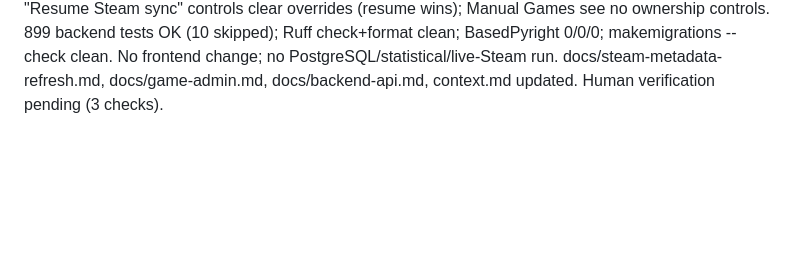
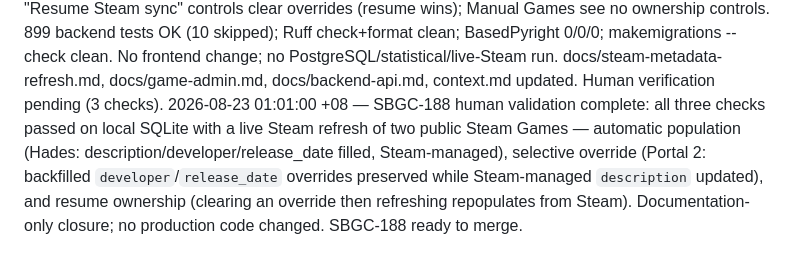
Before and after one commit to ammariskandar/skill-based-games-classification, a Markdown page: agenticoutput.md, the part around the change. Rendered like a GitHub page; blank space fills up the shorter version.

```diff
--- a/agenticoutput.md
+++ b/agenticoutput.md
@@ -103,3 +103,4 @@
 2026-08-22 22:45:00 +08 — SBGC-184 correction pass (layered Steam Hero + Capsule): replaced header-first upscaling with a Steam Library Hero background + Library Capsule foreground (Library Logo intentionally unused). Backend added `Game.library_hero_url`/`library_capsule_url` (games.0009) derived from the App ID for base Games only (empty for Manual/non-game) via `games/services/steam/library_assets.py`, wired through import + refresh, exposed as nullable public DTO fields, and shown read-only in Admin. Frontend made GameImage.astro render the Hero/Capsule/header fallback ladder and made the enhancer role-aware (`library-capsule` density rule = renderedCssSize × DPR × 1.25 headroom; `header`/`manual-primary` keep width<800; cache key includes role; Capsule crossfades). Backend neighborhood 459 + 273 tests OK; Ruff + BasedPyright clean. Frontend 159 tests OK; astro check && build, lint, format clean. docs/frontend-architecture.md, docs/steam-images.md, docs/backend-api.md, context.md updated. Human verification pending (4 checks).
 2026-08-23 00:04:00 +08 — SBGC-184 final layout scaffold (visualization slot): finalized the Steam foreground as one centered group — portrait Library Capsule (left) + reserved square classification-visualization slot (right, `data-classification-visualization`). Slot shares the Capsule's flex-group height and is 1/1 (wider than the Capsule); empty + `hidden` in production (dev shows a dashed scaffold), stacked on narrow screens. No radar/D3/SVG/tooltips/fake data. Extracted layout decision into `src/lib/game-image-layout.ts` (resolveGameImageLayout + aspect-ratio constants) with 10 focused tests; Manual/Steam fallback/WebSR/SEO/classification untouched. Frontend 169 tests OK; astro check && build, lint, format, git diff --check clean. No backend change. Human visual check pending.
 2026-08-23 00:53:00 +08 — Implemented SBGC-188 (populate editable Steam game metadata): Steam now populates `description`/`developer`/`release_date` via one normalized pipeline (`games/services/steam/normalization.py` → adapter → candidate → shared persistence). Added `Game.description` (renamed from `manual_description`; games.0010) + three independent override flags (games.0010) with an offline backfill (games.0011). Import writes all three (flags False); refresh honours each flag independently and preserves on absent upstream (never erases good metadata); blank override is authoritative via the flag. `_apply_steam_owned_updates` → `_apply_steam_metadata` remains the single shared mapper for import/refresh; Admin action/HTTP/scheduler all route through `SteamGameRefreshService`. Admin `save_model` auto-detects per-field changes (override) and per-field "Resume Steam sync" controls clear overrides (resume wins); Manual Games see no ownership controls. 899 backend tests OK (10 skipped); Ruff check+format clean; BasedPyright 0/0/0; makemigrations --check clean. No frontend change; no PostgreSQL/statistical/live-Steam run. docs/steam-metadata-refresh.md, docs/game-admin.md, docs/backend-api.md, context.md updated. Human verification pending (3 checks).
+2026-08-23 01:01:00 +08 — SBGC-188 human validation complete: all three checks passed on local SQLite with a live Steam refresh of two public Steam Games — automatic population (Hades: description/developer/release_date filled, Steam-managed), selective override (Portal 2: backfilled `developer`/`release_date` overrides preserved while Steam-managed `description` updated), and resume ownership (clearing an override then refreshing repopulates from Steam). Documentation-only closure; no production code changed. SBGC-188 ready to merge.
```
Also changed, not shown: context.md (+14 -0 lines), docs/game-admin.md (+9 -0 lines).
